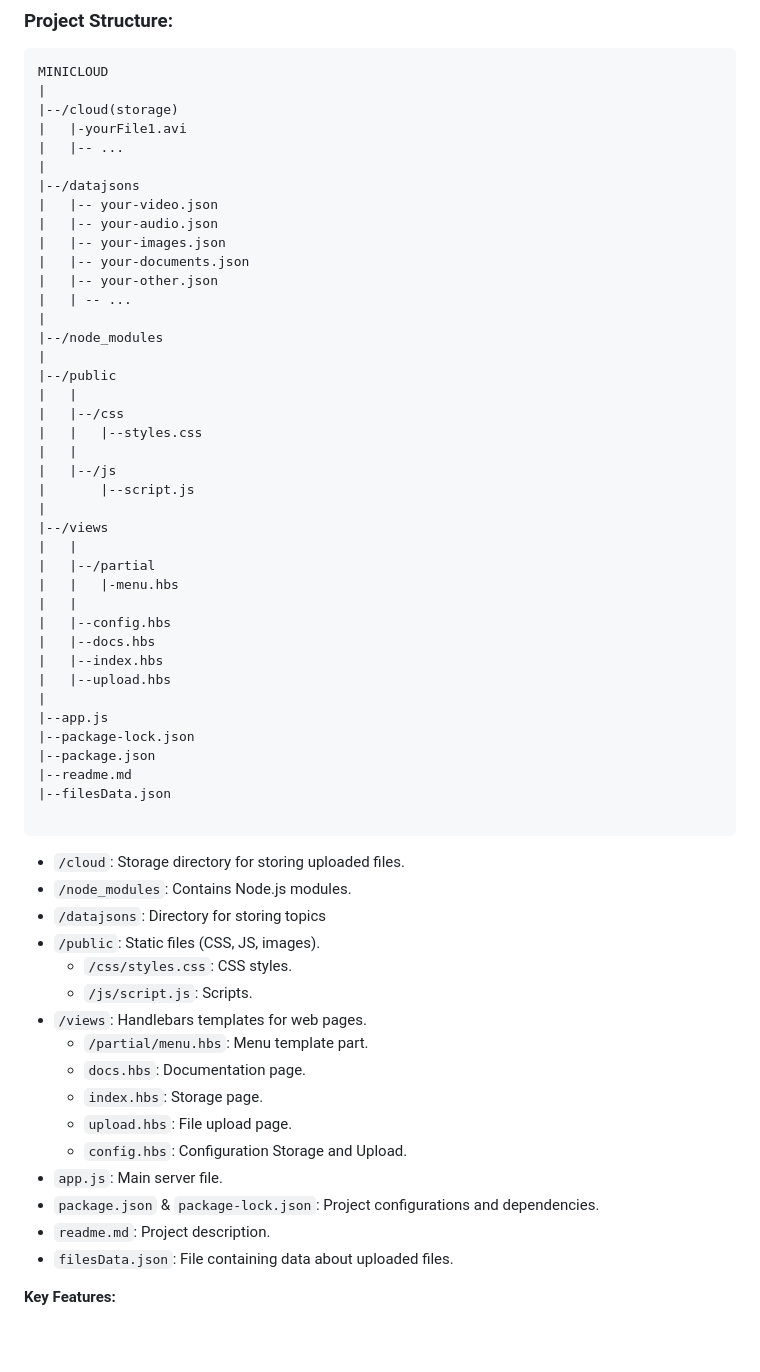
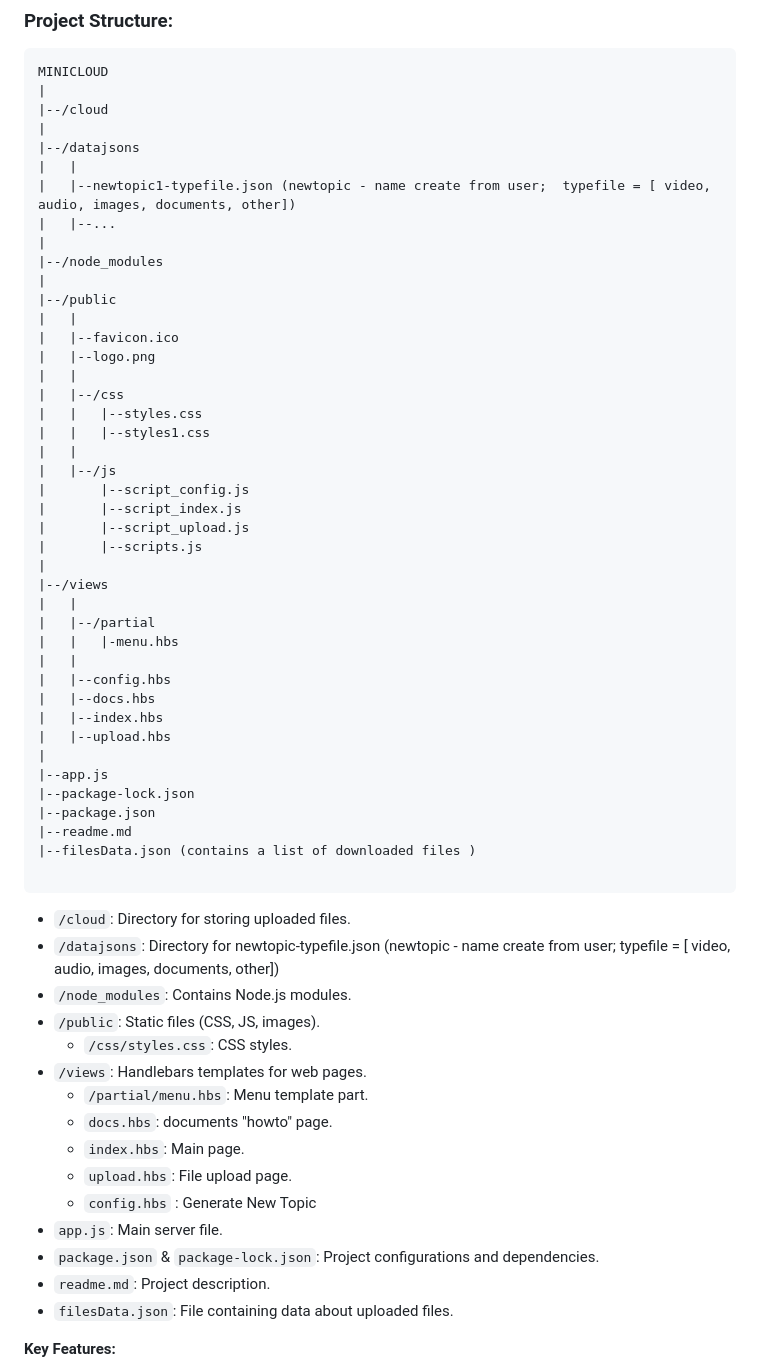
Before and after one commit to SSobol77/Mini-Cloud-API, a Markdown page: README.md, the part around the change. Drawn GitHub-style; blank space fills up the shorter version.

````diff
--- a/README.md
+++ b/README.md
@@ -22,27 +22,29 @@ MiniCloud is a lightweight web server for hosting and managing files. It is impl
 ```
 MINICLOUD
 |
-|--/cloud(storage)
-|   |-yourFile1.avi
-|   |-- ...
+|--/cloud
 |
 |--/datajsons
-|   |-- your-video.json
-|   |-- your-audio.json
-|   |-- your-images.json
-|   |-- your-documents.json
-|   |-- your-other.json
-|   | -- ...
+|   |
+|   |--newtopic1-typefile.json (newtopic - name create from user;  typefile = [ video, audio, images, documents, other])
+|   |--...
 |
 |--/node_modules
 |
 |--/public
 |   |
+|   |--favicon.ico
+|   |--logo.png
+|   |
 |   |--/css
 |   |   |--styles.css
+|   |   |--styles1.css
 |   |
 |   |--/js
-|       |--script.js
+|       |--script_config.js
+|       |--script_index.js
+|       |--script_upload.js
+|       |--scripts.js
 |
 |--/views
 |   |
@@ -58,26 +60,26 @@ MINICLOUD
 |--package-lock.json
 |--package.json
 |--readme.md
-|--filesData.json
+|--filesData.json (contains a list of downloaded files )
 
 ```
 
-- `/cloud`: Storage directory for storing uploaded files.
+- `/cloud`: Directory for storing uploaded files.
+- `/datajsons`: Directory for newtopic-typefile.json (newtopic - name create from user;  typefile = [ video, audio, images, documents, other])
 - `/node_modules`: Contains Node.js modules.
-- `/datajsons`: Directory for storing topics
 - `/public`: Static files (CSS, JS, images).
   - `/css/styles.css`: CSS styles.
-  - `/js/script.js`: Scripts.
 - `/views`: Handlebars templates for web pages.
   - `/partial/menu.hbs`: Menu template part.
-  - `docs.hbs`: Documentation page.
-  - `index.hbs`: Storage page.
+  - `docs.hbs`: documents "howto" page.
+  - `index.hbs`: Main page.
   - `upload.hbs`: File upload page.
-  - `config.hbs`: Configuration Storage and Upload.
+  - `config.hbs` : Generate New Topic
 - `app.js`: Main server file.
 - `package.json` & `package-lock.json`: Project configurations and dependencies.
 - `readme.md`: Project description.
 - `filesData.json`: File containing data about uploaded files.
+
 
 **Key Features:**
 1. **File Upload:** Files are uploaded to the `/cloud` directory using multer and are saved under their original names.
````
